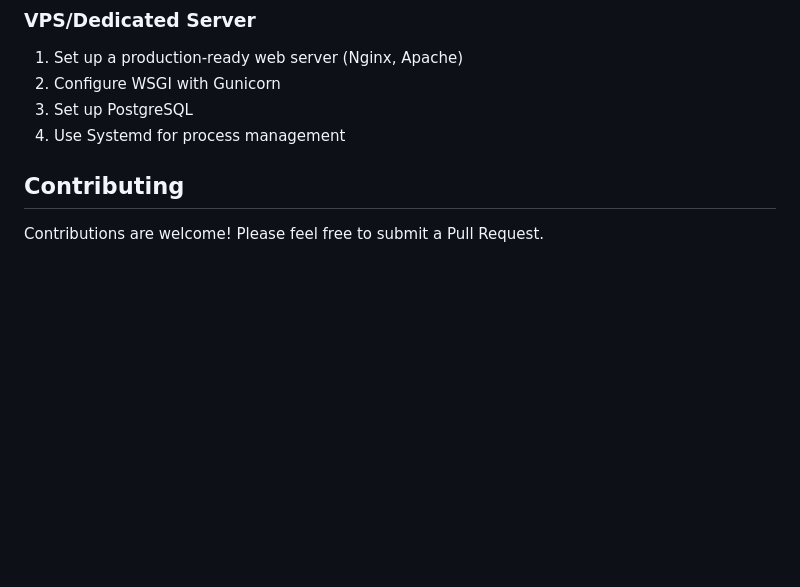
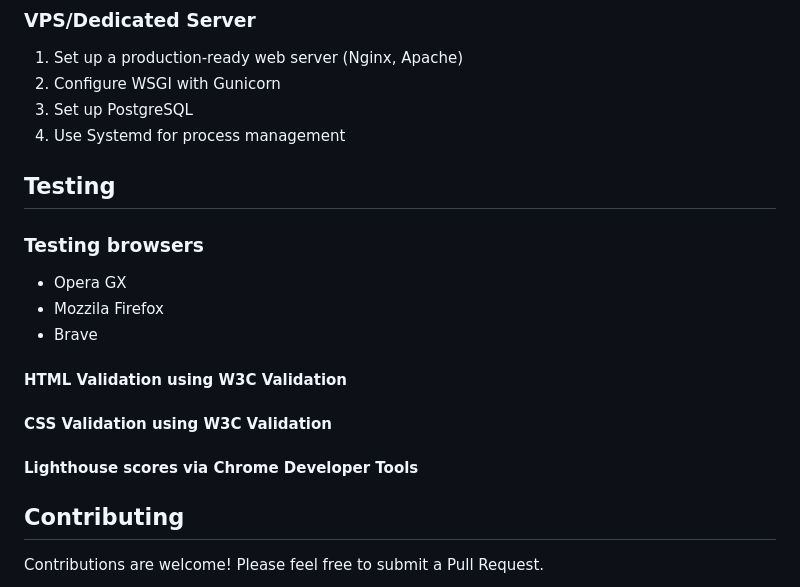
Before and after one commit to AndisPerime/expenses_tracker, a Markdown page: README.md, the part around one of its changes. GitHub-like rendering; blank space fills up the shorter version.

```diff
--- a/README.md
+++ b/README.md
@@ -114,6 +194,26 @@ The application can be deployed to various platforms:
 3. Set up PostgreSQL
 4. Use Systemd for process management
 
+
+## Testing
+  ### Testing browsers
+  - Opera GX
+  - Mozzila Firefox
+  - Brave
+
+#### **HTML Validation using W3C Validation**
+
+
+
+#### **CSS Validation using W3C Validation**
+
+
+
+
+#### **Lighthouse scores via Chrome Developer Tools**
+
+
+
 ## Contributing
 
 Contributions are welcome! Please feel free to submit a Pull Request.
```
Also changed, not shown: other parts of README.md (+80 -0 lines).
